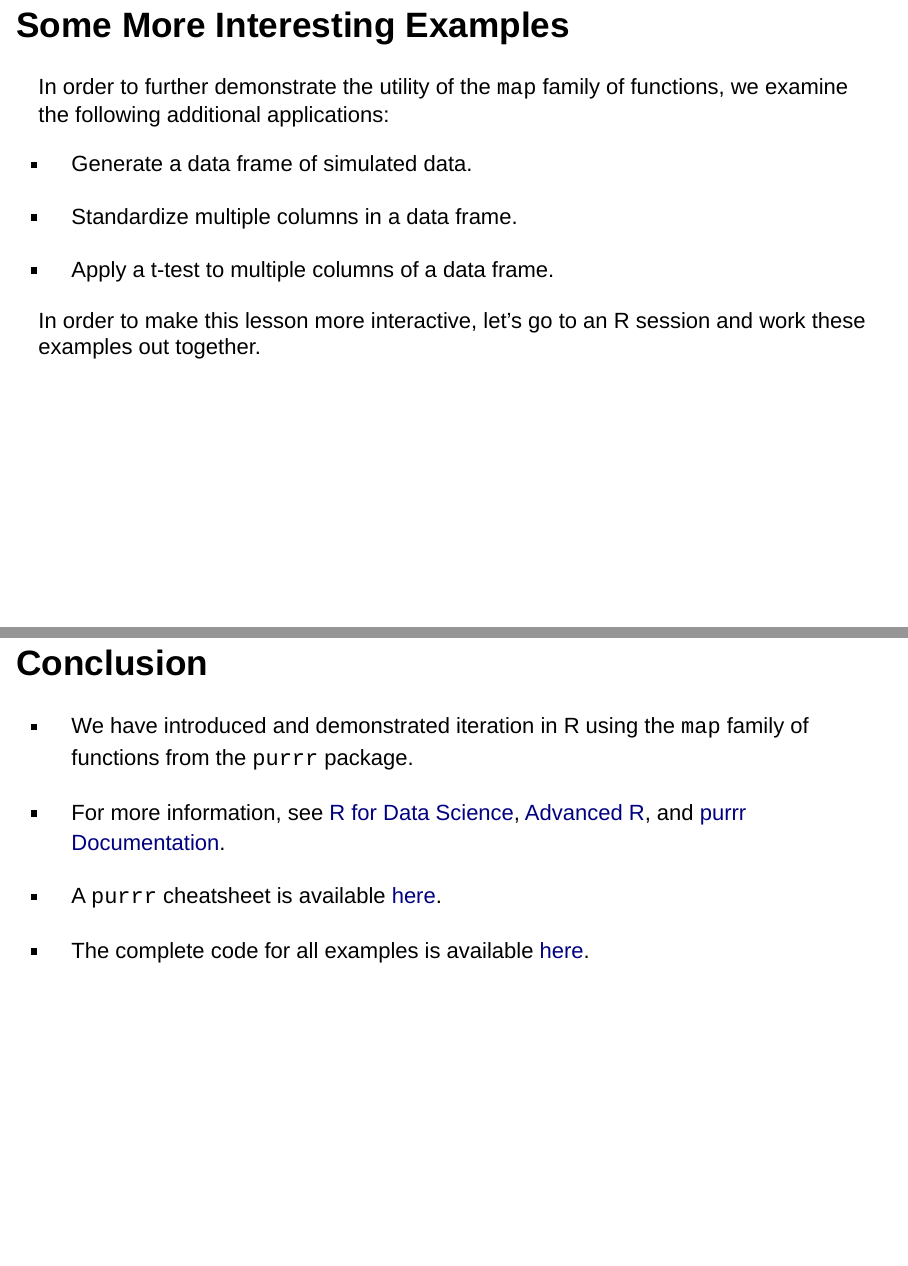
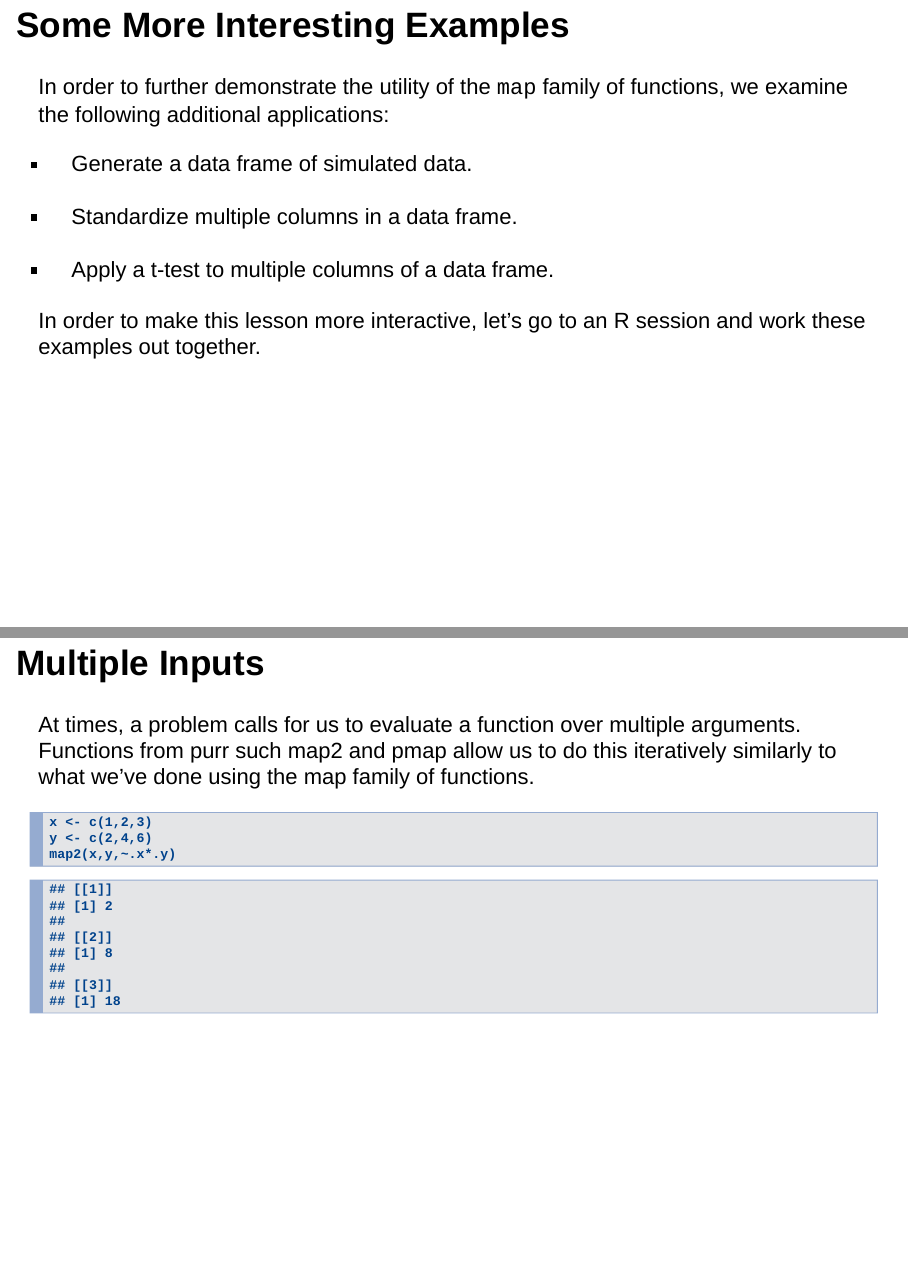
Before and after one commit to jmgraham30/SWBmodules, an R Markdown document (slides/iteration_with_purrr_version_02.Rmd): pages 16 and 17 of 17 before the commit and pages 16 and 17 of 18 after it, joined at a grey line. Rendered offline with R 4.5, knitr and Pandoc, with nearby package versions; drawn as Slidy slides in place of the format the file asks for; code that draws random numbers runs with fixed seeds of ours.

Commit message:
update
update

````diff
--- a/slides/iteration_with_purrr_version_02.Rmd
+++ b/slides/iteration_with_purrr_version_02.Rmd
@@ -187,6 +187,22 @@ In order to further demonstrate the utility of the `map` family of functions, we
 
 In order to make this lesson more interactive, let's go to an R session and work these examples out together.
 
+## Multiple Inputs
+
+At times, a problem calls for us to evaluate a function over multiple arguments. Functions from purr such map2 and pmap allow us to do this iteratively similarly to what we’ve done using the map family of functions.
+
+```
+x <- c(1,2,3)
+y <- c(2,4,6)
+map2(x,y,~.x*.y)
+```
+
+```{r}
+x <- c(1,2,3)
+y <- c(2,4,6)
+map2(x,y,~.x*.y)
+```
+
 ## Conclusion
 
 - We have introduced and demonstrated iteration in R using the `map` family of functions from the `purrr` package.
````
Also changed, not shown: scripts/purr_code_script.R (+15 -0 lines), 4 other files.
